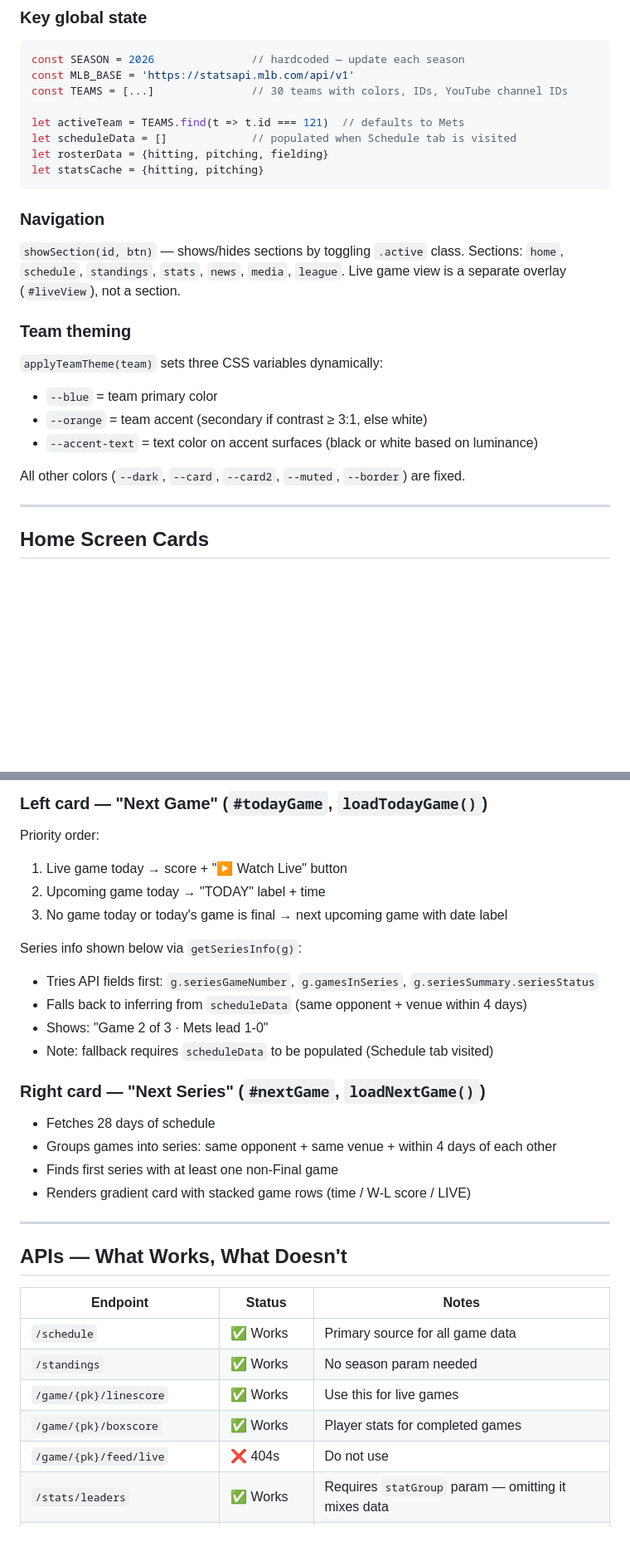
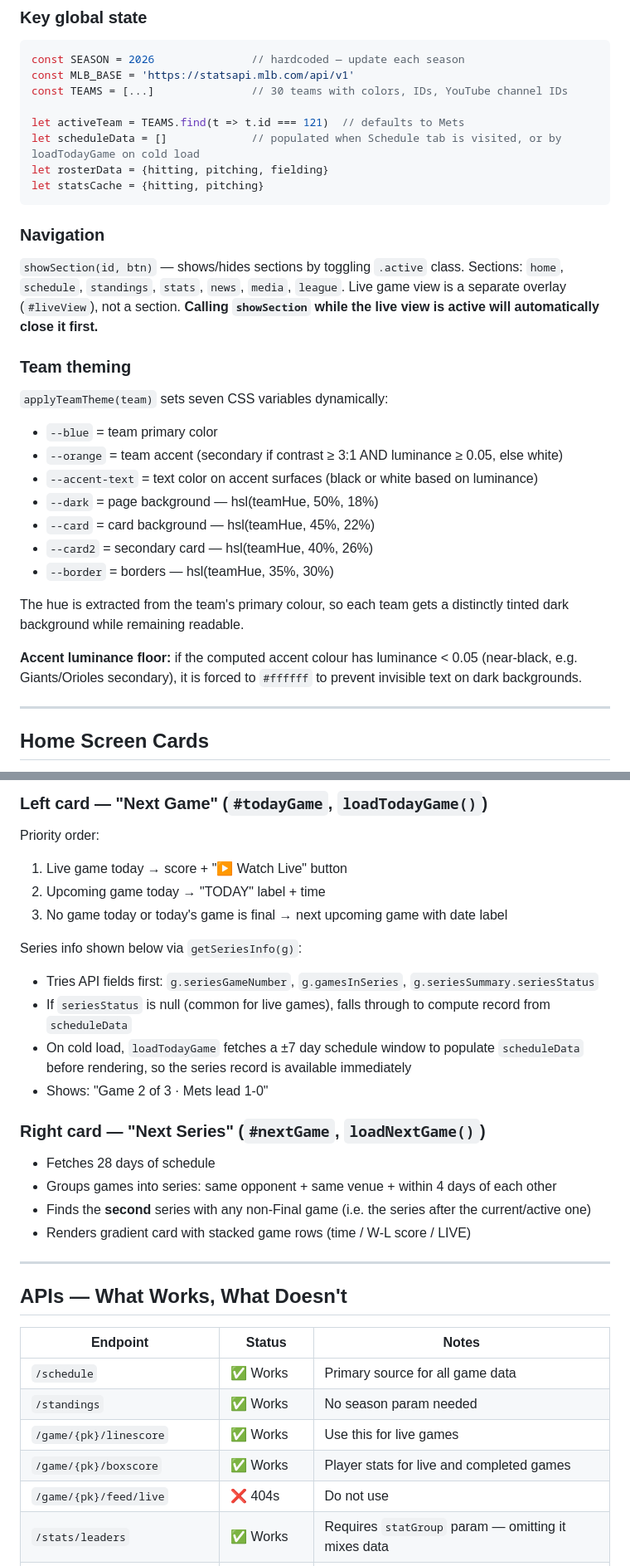
Before and after one commit to q2z87bs2n7-ops/Baseball-App, a Markdown page: mets-claudecode-handoff.md, 2 parts joined by grey strips. Shown at 83% size. Drawn GitHub-style; blank space fills up the shorter version.

````diff
--- a/mets-claudecode-handoff.md
+++ b/mets-claudecode-handoff.md
@@ -52,21 +56,27 @@ const MLB_BASE = 'https://statsapi.mlb.com/api/v1'
 const TEAMS = [...]               // 30 teams with colors, IDs, YouTube channel IDs
 
 let activeTeam = TEAMS.find(t => t.id === 121)  // defaults to Mets
-let scheduleData = []             // populated when Schedule tab is visited
+let scheduleData = []             // populated when Schedule tab is visited, or by loadTodayGame on cold load
 let rosterData = {hitting, pitching, fielding}
 let statsCache = {hitting, pitching}
 ```
 
 ### Navigation
-`showSection(id, btn)` — shows/hides sections by toggling `.active` class. Sections: `home`, `schedule`, `standings`, `stats`, `news`, `media`, `league`. Live game view is a separate overlay (`#liveView`), not a section.
+`showSection(id, btn)` — shows/hides sections by toggling `.active` class. Sections: `home`, `schedule`, `standings`, `stats`, `news`, `media`, `league`. Live game view is a separate overlay (`#liveView`), not a section. **Calling `showSection` while the live view is active will automatically close it first.**
 
 ### Team theming
-`applyTeamTheme(team)` sets three CSS variables dynamically:
+`applyTeamTheme(team)` sets seven CSS variables dynamically:
 - `--blue` = team primary color
-- `--orange` = team accent (secondary if contrast ≥ 3:1, else white)
+- `--orange` = team accent (secondary if contrast ≥ 3:1 AND luminance ≥ 0.05, else white)
 - `--accent-text` = text color on accent surfaces (black or white based on luminance)
+- `--dark` = page background — hsl(teamHue, 50%, 18%)
+- `--card` = card background — hsl(teamHue, 45%, 22%)
+- `--card2` = secondary card — hsl(teamHue, 40%, 26%)
+- `--border` = borders — hsl(teamHue, 35%, 30%)
 
-All other colors (`--dark`, `--card`, `--card2`, `--muted`, `--border`) are fixed.
+The hue is extracted from the team's primary colour, so each team gets a distinctly tinted dark background while remaining readable.
+
+**Accent luminance floor:** if the computed accent colour has luminance < 0.05 (near-black, e.g. Giants/Orioles secondary), it is forced to `#ffffff` to prevent invisible text on dark backgrounds.
 
 ---
 
@@ -80,14 +90,14 @@ Priority order:
 
 Series info shown below via `getSeriesInfo(g)`:
 - Tries API fields first: `g.seriesGameNumber`, `g.gamesInSeries`, `g.seriesSummary.seriesStatus`
-- Falls back to inferring from `scheduleData` (same opponent + venue within 4 days)
+- If `seriesStatus` is null (common for live games), falls through to compute record from `scheduleData`
+- On cold load, `loadTodayGame` fetches a ±7 day schedule window to populate `scheduleData` before rendering, so the series record is available immediately
 - Shows: "Game 2 of 3 · Mets lead 1-0"
-- Note: fallback requires `scheduleData` to be populated (Schedule tab visited)
 
 ### Right card — "Next Series" (`#nextGame`, `loadNextGame()`)
 - Fetches 28 days of schedule
 - Groups games into series: same opponent + same venue + within 4 days of each other
-- Finds first series with at least one non-Final game
+- Finds the **second** series with any non-Final game (i.e. the series after the current/active one)
 - Renders gradient card with stacked game rows (time / W-L score / LIVE)
 
 ---
@@ -99,7 +109,7 @@ Series info shown below via `getSeriesInfo(g)`:
 | `/schedule` | ✅ Works | Primary source for all game data |
 | `/standings` | ✅ Works | No season param needed |
 | `/game/{pk}/linescore` | ✅ Works | Use this for live games |
-| `/game/{pk}/boxscore` | ✅ Works | Player stats for completed games |
+| `/game/{pk}/boxscore` | ✅ Works | Player stats for live and completed games |
 | `/game/{pk}/feed/live` | ❌ 404s | Do not use |
 | `/stats/leaders` | ✅ Works | Requires `statGroup` param — omitting it mixes data |
 | `/teams/{id}/roster` | ✅ Works | |
````
Also changed, not shown: other parts of mets-claudecode-handoff.md (+27 -24 lines), mets-handoff-v117.md (+62 -51 lines).
